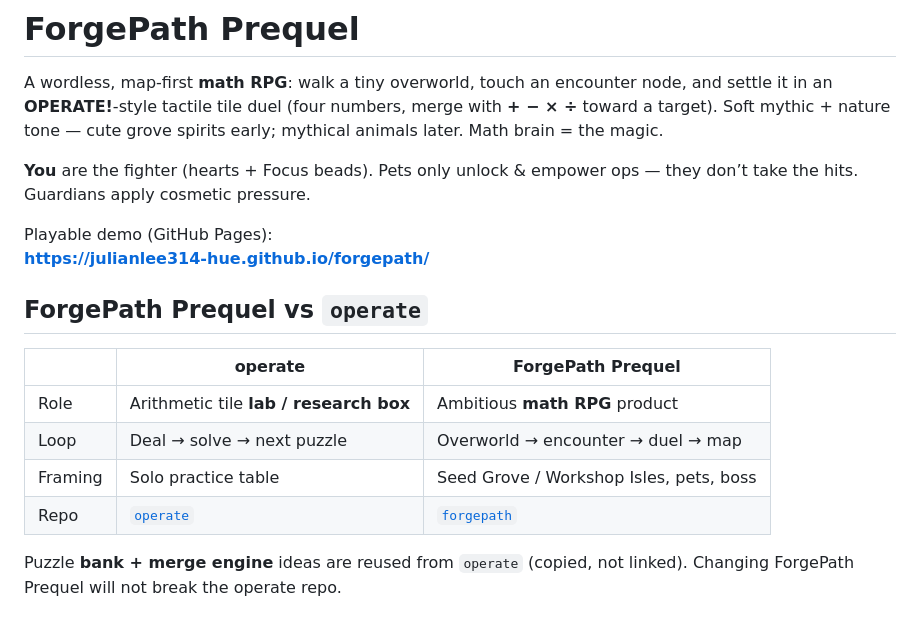
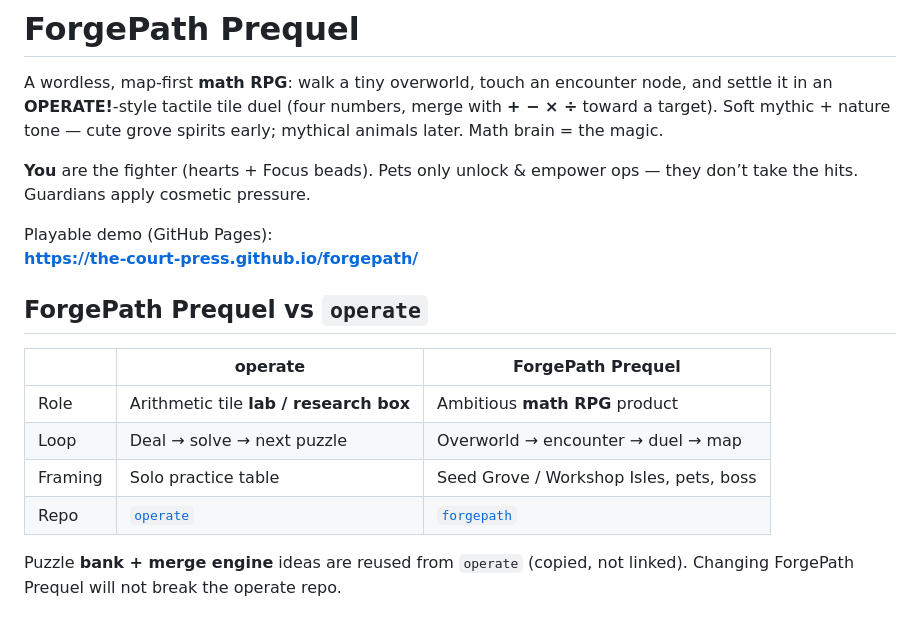
Before and after one commit to the-court-press/forgepath, a Markdown page: README.md, the part around one of its changes. GitHub-like rendering.

Commit message:
Update links for the-court-press rename

```diff
--- a/README.md
+++ b/README.md
@@ -5,7 +5,7 @@ A wordless, map-first **math RPG**: walk a tiny overworld, touch an encounter no
 **You** are the fighter (hearts + Focus beads). Pets only unlock & empower ops — they don’t take the hits. Guardians apply cosmetic pressure.
 
 Playable demo (GitHub Pages):
-**https://julianlee314-hue.github.io/forgepath/**
+**https://the-court-press.github.io/forgepath/**
 
 ## ForgePath Prequel vs `operate`
 
```
Also changed, not shown: other parts of README.md (+1 -1 lines).
